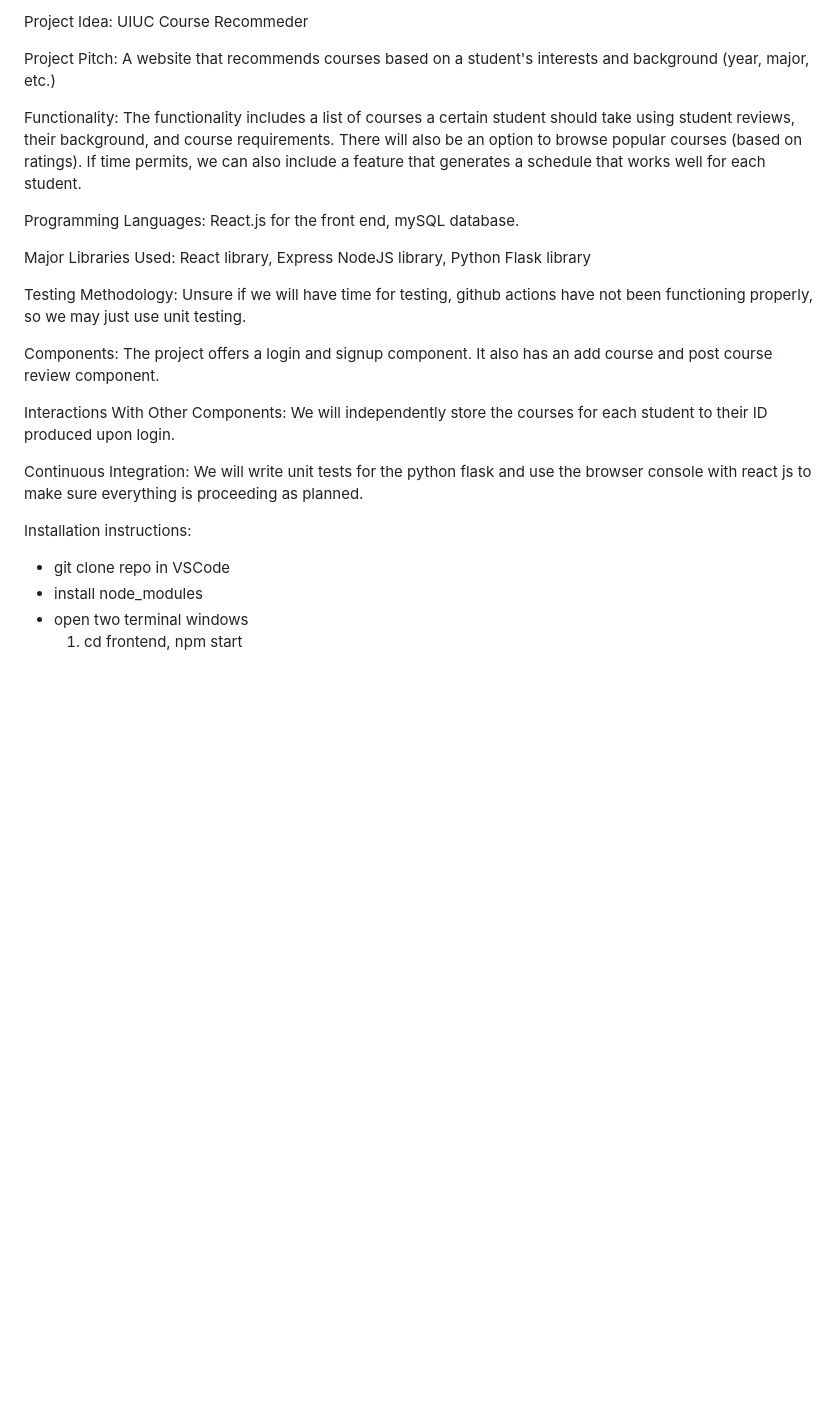
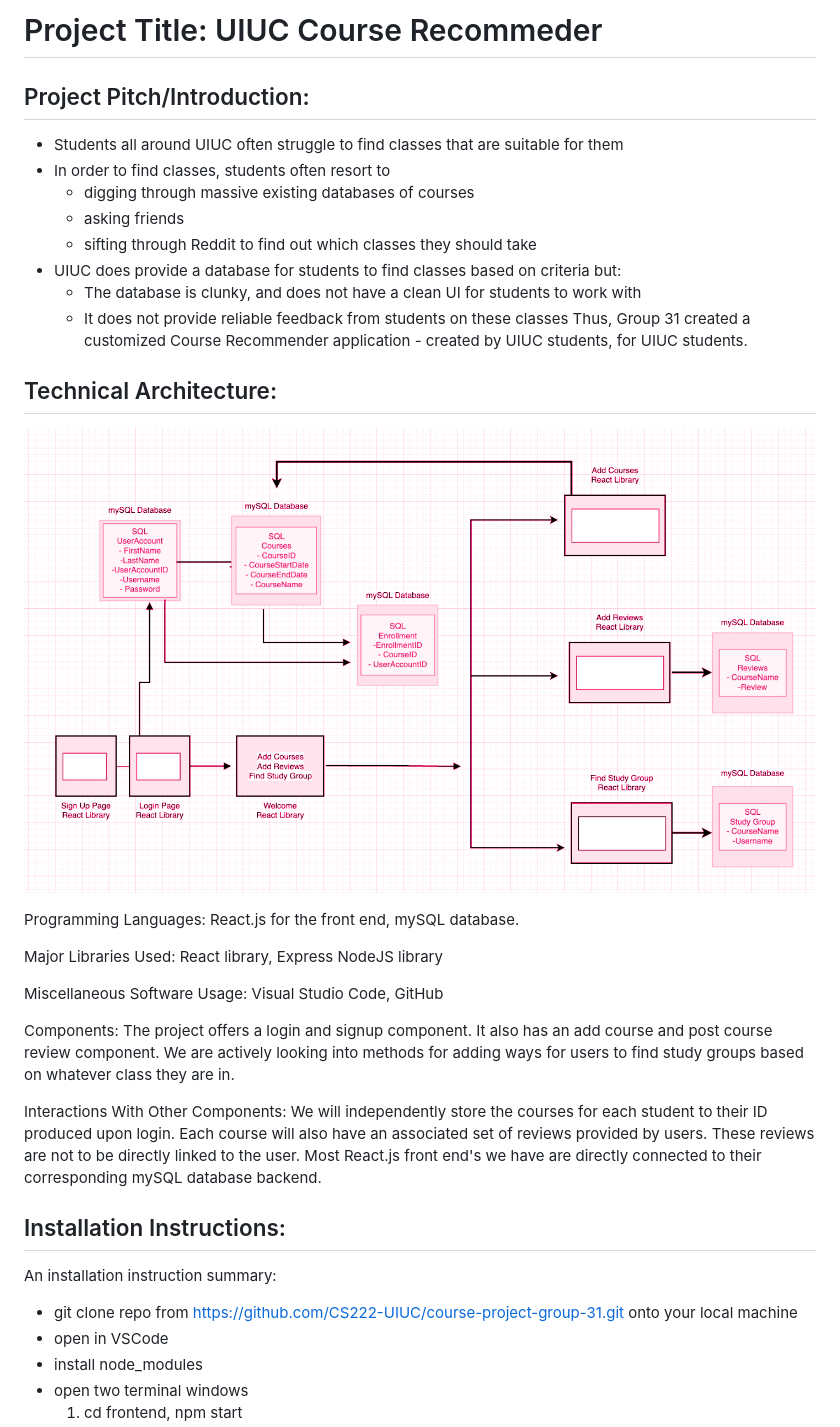
Before and after one commit to CS222-UIUC/course-project-group-31, a Markdown page: README.md, the part around the change printed below. Drawn GitHub-style; pictures changed too: images/technical_arch.png (added); blank space fills up the shorter version.

Commit message:
updated read me entirely and added in diagram of technical architecture

```diff
--- a/README.md
+++ b/README.md
@@ -1,23 +1,36 @@
-Project Idea: UIUC Course Recommeder
+# Project Title: UIUC Course Recommeder
 
-Project Pitch: A website that recommends courses based on a student's interests and background (year, major, etc.)
+## Project Pitch/Introduction:
 
-Functionality: The functionality includes a list of courses a certain student should take using student reviews, their background, and course requirements. There will also be an option to browse popular courses (based on ratings). If time permits, we can also include a feature that generates a schedule that works well for each student.
+- Students all around UIUC often struggle to find classes that are suitable for them
+- In order to find classes, students often resort to
+    - digging through massive existing databases of courses
+    - asking friends
+    - sifting through Reddit to find out which classes they should take
+- UIUC does provide a database for students to find classes based on criteria but:
+    - The database is clunky, and does not have a clean UI for students to work with
+    - It does not provide reliable feedback from students on these classes
+Thus, Group 31 created a customized Course Recommender application - created by UIUC students, for UIUC students.
+
+## Technical Architecture:
+
+![Technical Architecture](/images/technical_arch.png)
 
 Programming Languages: React.js for the front end, mySQL database.
 
-Major Libraries Used: React library, Express NodeJS library, Python Flask library
+Major Libraries Used: React library, Express NodeJS library
 
-Testing Methodology:  Unsure if we will have time for testing, github actions have not been functioning properly, so we may just use unit testing.
+Miscellaneous Software Usage: Visual Studio Code, GitHub
 
-Components: The project offers a login and signup component. It also has an add course and post course review component.
+Components: The project offers a login and signup component. It also has an add course and post course review component. We are actively looking into methods for adding ways for users to find study groups based on whatever class they are in.
 
-Interactions With Other Components: We will independently store the courses for each student to their ID produced upon login.
+Interactions With Other Components: We will independently store the courses for each student to their ID produced upon login. Each course will also have an associated set of reviews provided by users. These reviews are not to be directly linked to the user. Most React.js front end's we have are directly connected to their corresponding mySQL database backend.
 
-Continuous Integration: We will write unit tests for the python flask and use the browser console with react js to make sure everything is proceeding as planned.
 
-Installation instructions:
-  - git clone repo in VSCode
+## Installation Instructions:
+An installation instruction summary:
+  - git clone repo from https://github.com/CS222-UIUC/course-project-group-31.git onto your local machine
+  - open in VSCode
   - install node_modules
   - open two terminal windows
       1) cd frontend, npm start
```
Also changed, not shown: other parts of README.md (+36 -0 lines), 1 other file.
